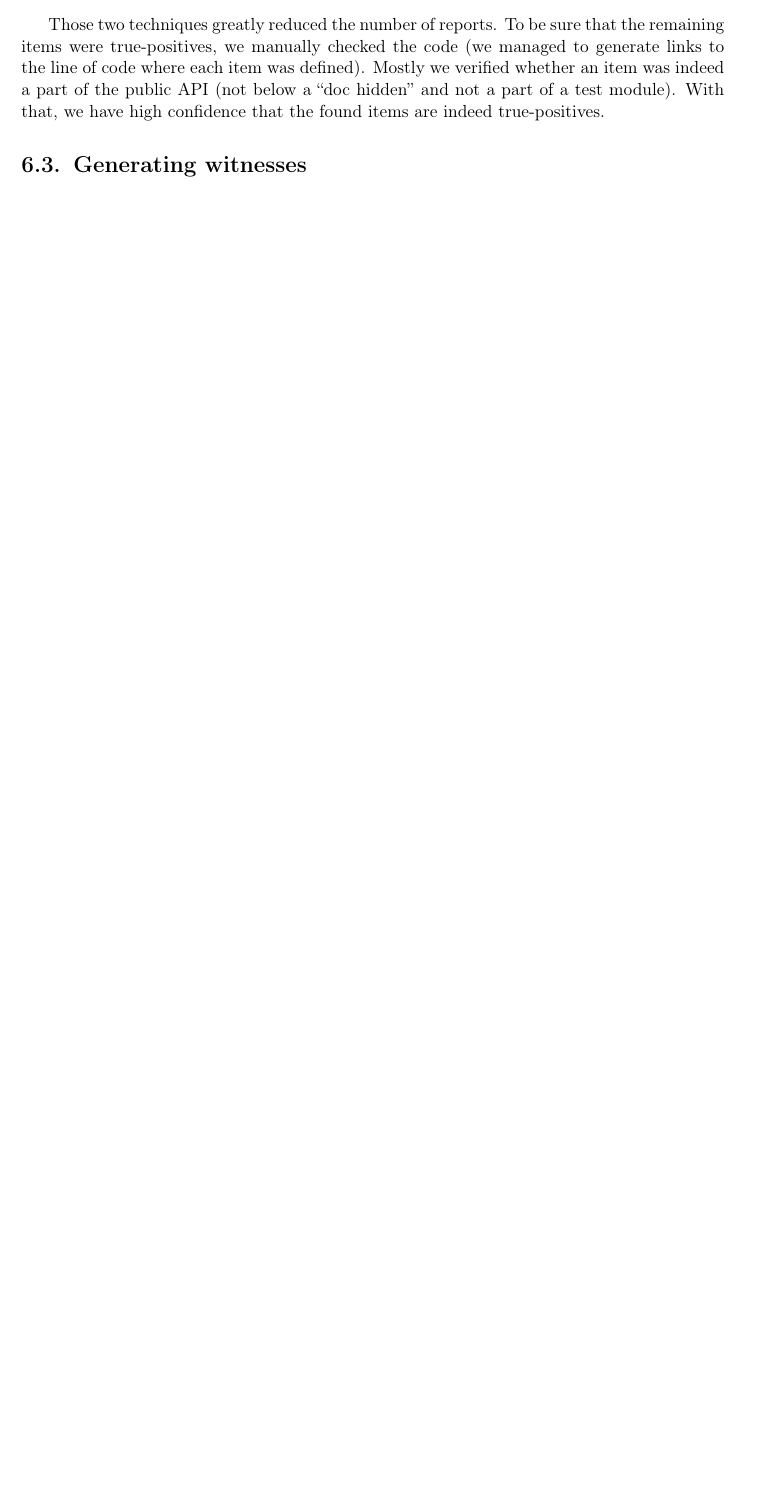
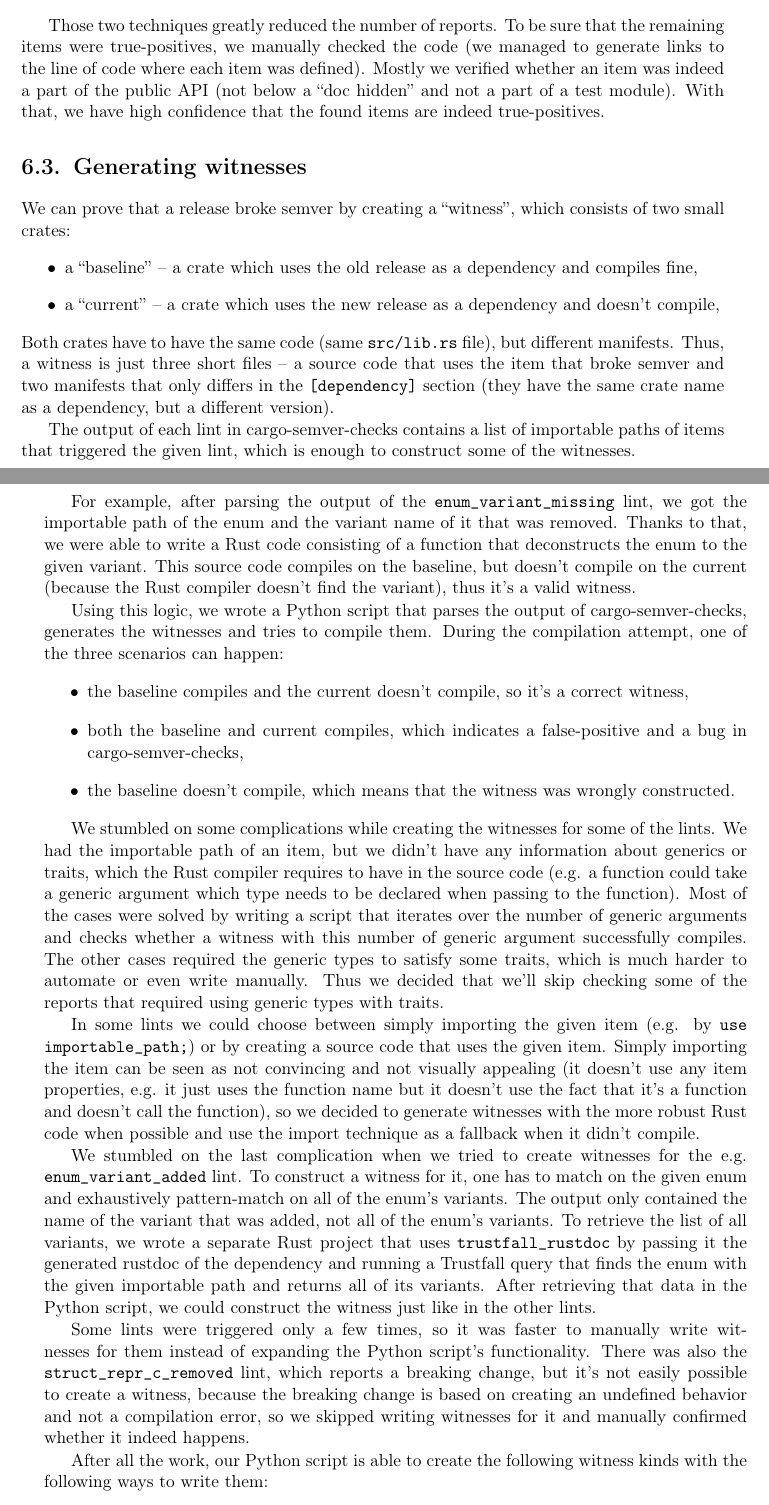
Before and after one commit to tonowak/bachelors-thesis, a LaTeX thesis (thesis-en.tex): part of page 32 of 41 before the commit and two parts of pages 32 and 33 of 43 after it, the two joined at a grey line, cut so that both start at the same text, the shorter picture padded with empty space. Compiled offline with pdfLaTeX.

Commit message:
Generating witnesses

```diff
--- a/thesis-en.tex
+++ b/thesis-en.tex
@@ -843,3 +843,71 @@ With that, we have high confidence that the found items are indeed true-positive
 
 \section{Generating witnesses}\label{r:section_generating_witnesses}
 
+We can prove that a release broke semver by creating a \say{witness},
+which consists of two small crates:
+\begin{itemize}
+	\item a \say{baseline} -- a crate which uses the old release as a dependency
+		and compiles fine,
+	\item a \say{current} -- a crate which uses the new release as a dependency
+		and doesn't compile,
+\end{itemize}
+Both crates have to have the same code (same \texttt{src/lib.rs} file),
+but different manifests.
+Thus, a witness is just three short files -- a source code that uses the item that
+broke semver and two manifests that only differs in the \texttt{[dependency]} section
+(they have the same crate name as a dependency, but a different version).
+
+The output of each lint in cargo-semver-checks contains a list of importable paths
+of items that triggered the given lint, which is enough to construct some of the witnesses.
+
+For example, after parsing the output of the \texttt{enum\_variant\_missing} lint,
+we got the importable path of the enum and the variant name of it that was removed.
+Thanks to that, we were able to write a Rust code consisting of a function that deconstructs the enum
+to the given variant. This source code compiles on the baseline, but doesn't compile
+on the current (because the Rust compiler doesn't find the variant), thus it's a valid witness.
+
+Using this logic, we wrote a Python script that parses the output of cargo-semver-checks,
+generates the witnesses and tries to compile them.
+During the compilation attempt, one of the three scenarios can happen:
+\begin{itemize}
+	\item the baseline compiles and the current doesn't compile, so it's a correct witness,
+	\item both the baseline and current compiles, which indicates a false-positive and a bug in cargo-semver-checks,
+	\item the baseline doesn't compile, which means that the witness was wrongly constructed.
+\end{itemize}
+
+We stumbled on some complications while creating the witnesses for some of the lints.
+We had the importable path of an item, but we didn't have any information
+about generics or traits, which the Rust compiler requires to have in the source code
+(e.g. a function could take a generic argument which type needs to be declared when passing to the function).
+Most of the cases were solved by writing a script that iterates over the number of generic arguments
+and checks whether a witness with this number of generic argument successfully compiles.
+The other cases required the generic types to satisfy some traits,
+which is much harder to automate or even write manually.
+Thus we decided that we'll skip checking some of the reports that required using generic types with traits.
+
+In some lints we could choose between simply importing the given item
+(e.g. by \texttt{use importable\_path;}) or by creating a source code that uses the given item.
+Simply importing the item can be seen as not convincing and not visually appealing (it doesn't use any item properties,
+e.g. it just uses the function name but it doesn't use the fact that it's a function and doesn't call the function),
+so we decided to generate witnesses with the more robust Rust code when possible
+and use the import technique as a fallback when it didn't compile.
+
+We stumbled on the last complication when we tried to create witnesses for the e.g. \texttt{enum\_variant\_added} lint.
+To construct a witness for it, one has to match on the given enum and exhaustively pattern-match
+on all of the enum's variants. The output only contained the name of the variant that was added,
+not all of the enum's variants. To retrieve the list of all variants, we wrote a separate
+Rust project that uses \texttt{trustfall\_rustdoc} by passing it the generated rustdoc of the dependency
+and running a Trustfall query that finds the enum with the given importable path and returns
+all of its variants. After retrieving that data in the Python script, we could construct the witness
+just like in the other lints.
+
+Some lints were triggered only a few times, so it was faster to manually write witnesses for them
+instead of expanding the Python script's functionality.
+There was also the \texttt{struct\_repr\_c\_removed} lint,
+which reports a breaking change, but it's not easily possible to create a witness,
+because the breaking change is based on creating an undefined behavior and not a compilation error,
+so we skipped writing witnesses for it and manually confirmed whether it indeed happens.
+
+After all the work, our Python script is able to create the following witness kinds
+with the following ways to write them:
+\begin{itemize}
```
Also changed, not shown: thesis-en.tex (15 more changed lines).
